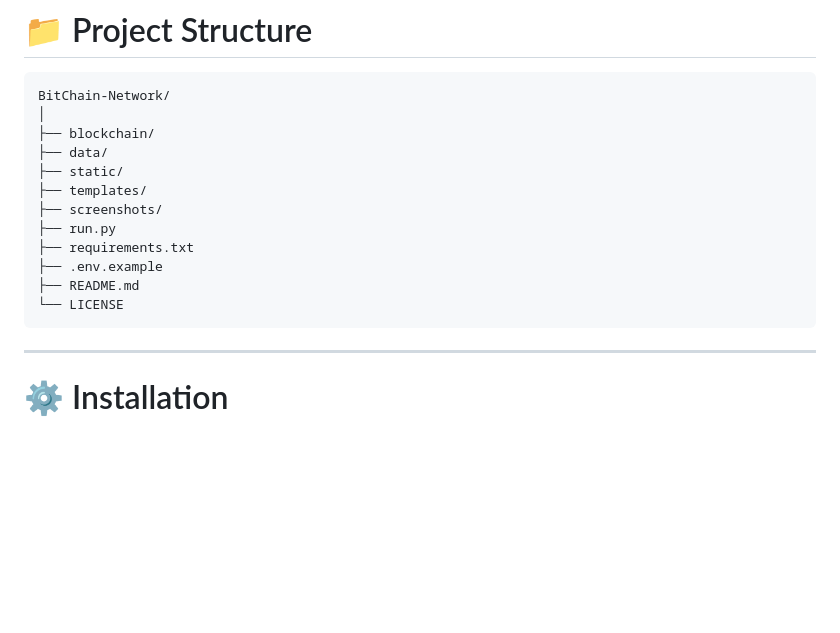
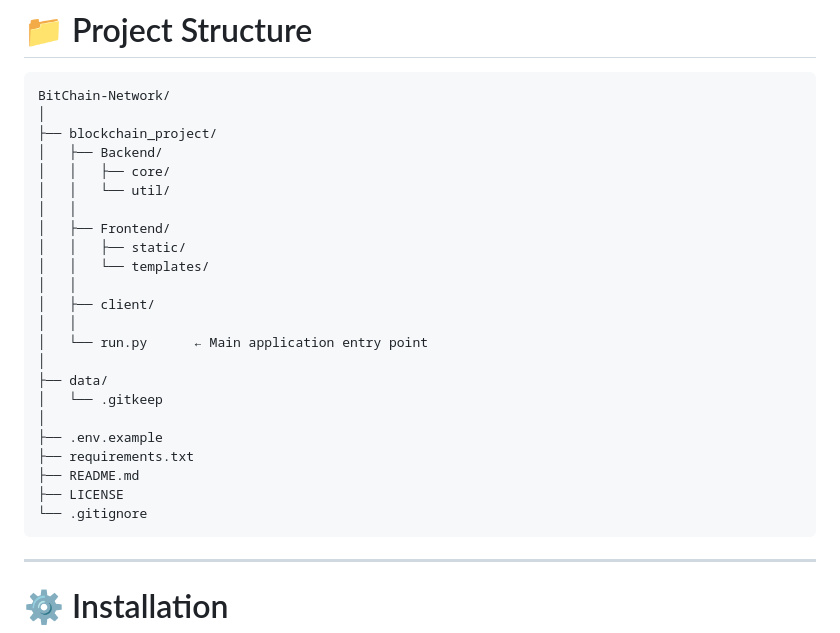
Before and after one commit to RonakRaj630/BitChain-Network, a Markdown page: README.md, the part around the change. Drawn GitHub-style; blank space fills up the shorter version.

````diff
--- a/README.md
+++ b/README.md
@@ -59,16 +59,27 @@ BitChain Network is an educational blockchain implementation that demonstrates t
 ```
 BitChain-Network/
 │
-├── blockchain/
+├── blockchain_project/
+│   ├── Backend/
+│   │   ├── core/
+│   │   └── util/
+│   │
+│   ├── Frontend/
+│   │   ├── static/
+│   │   └── templates/
+│   │
+│   ├── client/
+│   │
+│   └── run.py      ← Main application entry point
+│
 ├── data/
-├── static/
-├── templates/
-├── screenshots/
-├── run.py
+│   └── .gitkeep
+│
+├── .env.example
 ├── requirements.txt
-├── .env.example
 ├── README.md
-└── LICENSE
+├── LICENSE
+└── .gitignore
 ```
 
 ---
````
